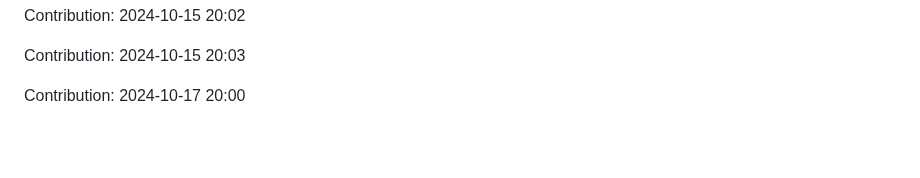
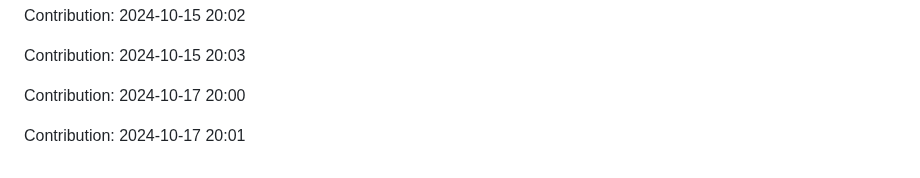
Before and after one commit to TheRealMilesLee/Random-ideas, a Markdown page: README.md, the part around the change. Drawn GitHub-style; blank space fills up the shorter version.

Commit message:
"Contribution: 2024-10-17 20:01"

```diff
--- a/README.md
+++ b/README.md
@@ -3697,3 +3697,5 @@ Contribution: 2024-10-15 20:02
 Contribution: 2024-10-15 20:03
 
 Contribution: 2024-10-17 20:00
+
+Contribution: 2024-10-17 20:01
```
